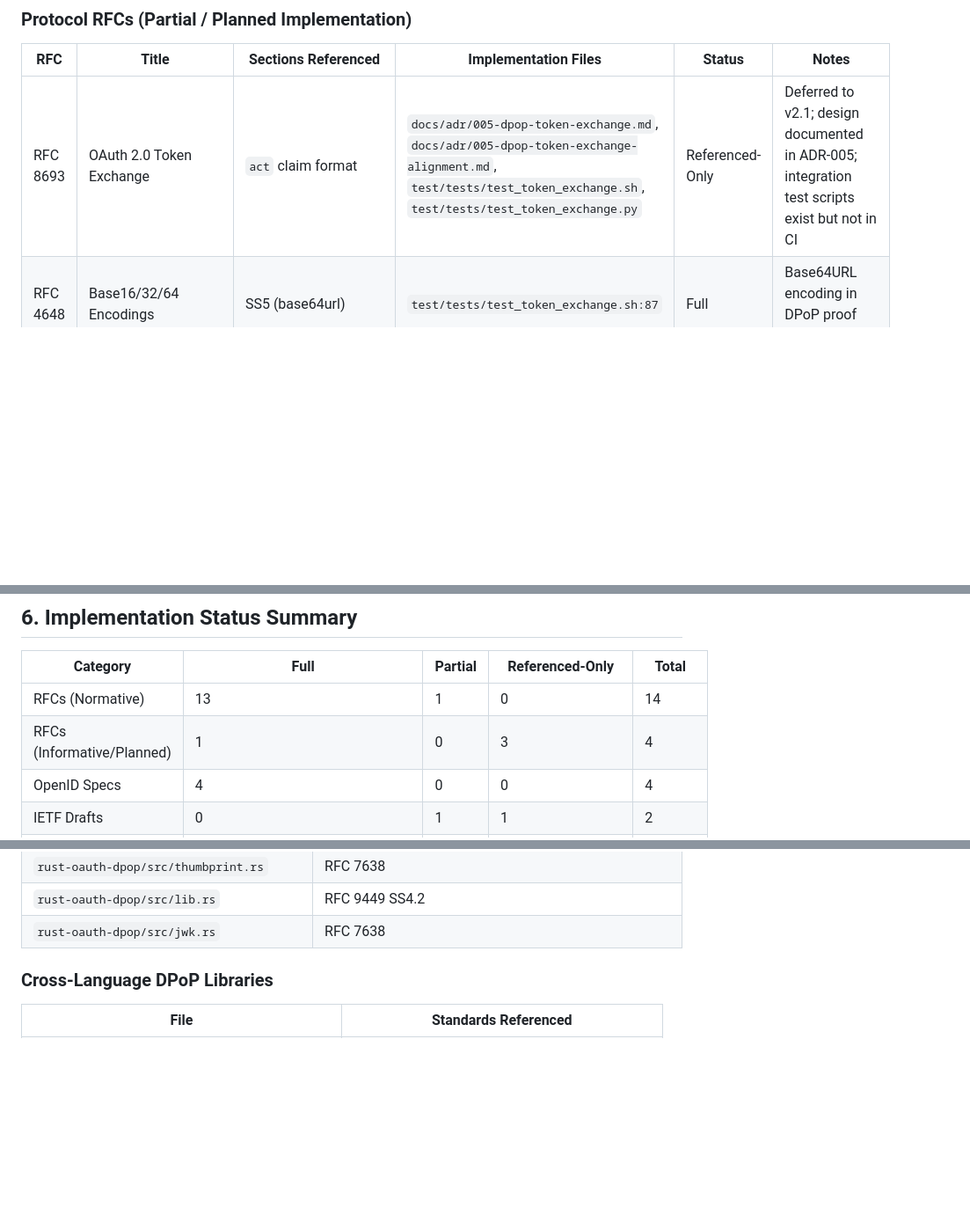
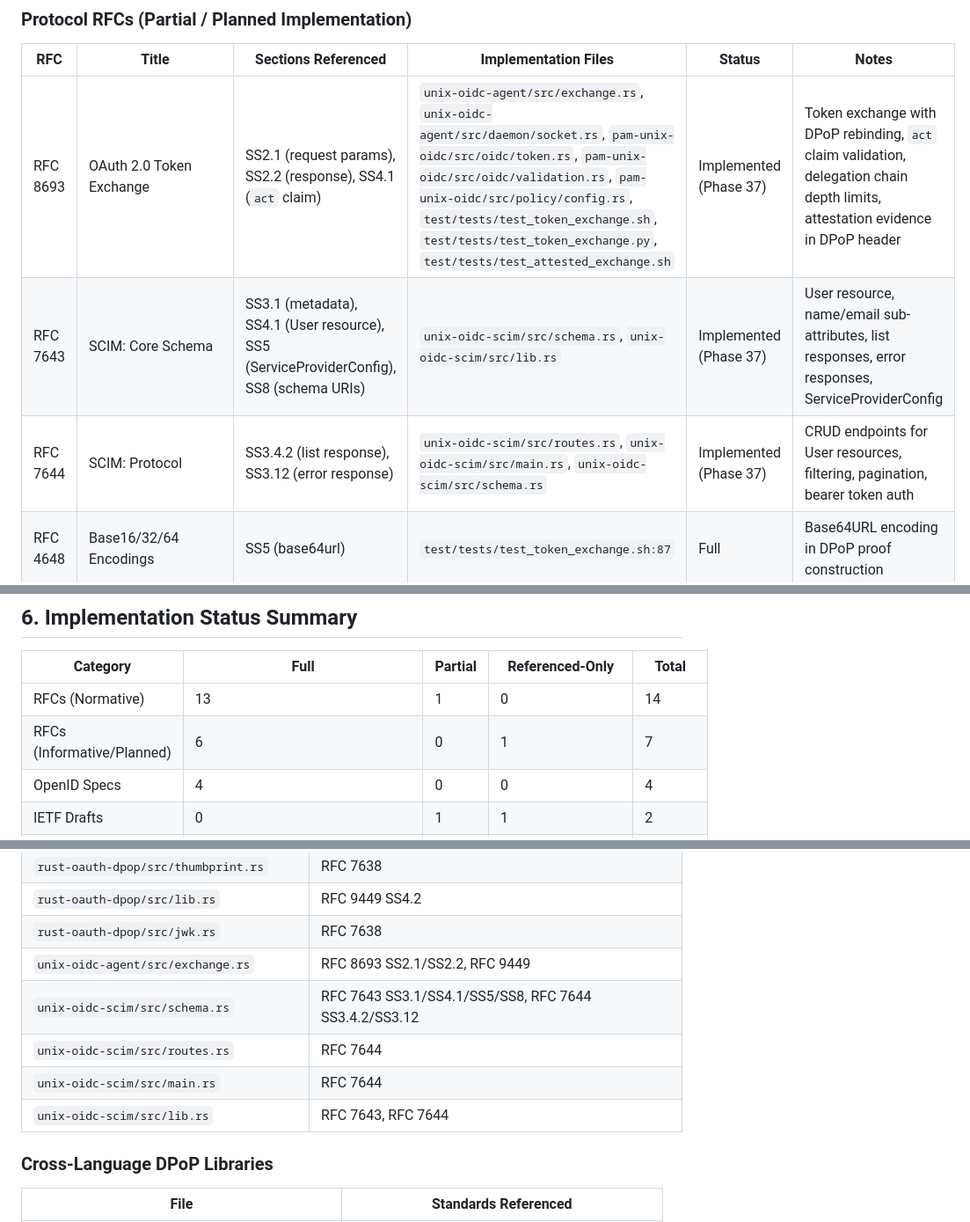
Before and after one commit to prodnull/prmana, a Markdown page: docs/standards-compliance-matrix.md, 3 parts joined by grey strips. Shown at 88% size. GitHub-like rendering; blank space fills up the shorter version.

Commit message:
docs(37): update compliance matrix, CLAUDE.md, and ADR index for Phase 37
- RFC 8693 promoted from Referenced-Only to Implemented (Phase 37) with
  full implementation file references for token exchange
- RFC 7643 (SCIM Core Schema) and RFC 7644 (SCIM Protocol) added as
  Implemented (Phase 37)
- Cross-reference index updated with SCIM, exchange, and attested
  exchange test file entries
- Summary counts updated (54 Full, 69 total)
- CLAUDE.md: checked off SCIM integration, hardware key attestation,
  and added token exchange (RFC 8693) to completed enhancements
- ADR-018 (Hardware Attestation) and ADR-019 (SCIM Provisioning)
  verified present in ADR index

Co-Authored-By: Claude Opus 4.6 (1M context) <noreply@anthropic.com>

```diff
--- a/docs/standards-compliance-matrix.md
+++ b/docs/standards-compliance-matrix.md
@@ -33,7 +33,9 @@ This document tracks every standards reference in the unix-oidc codebase -- RFCs
 
 | RFC | Title | Sections Referenced | Implementation Files | Status | Notes |
 |-----|-------|---------------------|----------------------|--------|-------|
-| RFC 8693 | OAuth 2.0 Token Exchange | `act` claim format | `docs/adr/005-dpop-token-exchange.md`, `docs/adr/005-dpop-token-exchange-alignment.md`, `test/tests/test_token_exchange.sh`, `test/tests/test_token_exchange.py` | Referenced-Only | Deferred to v2.1; design documented in ADR-005; integration test scripts exist but not in CI |
+| RFC 8693 | OAuth 2.0 Token Exchange | SS2.1 (request params), SS2.2 (response), SS4.1 (`act` claim) | `unix-oidc-agent/src/exchange.rs`, `unix-oidc-agent/src/daemon/socket.rs`, `pam-unix-oidc/src/oidc/token.rs`, `pam-unix-oidc/src/oidc/validation.rs`, `pam-unix-oidc/src/policy/config.rs`, `test/tests/test_token_exchange.sh`, `test/tests/test_token_exchange.py`, `test/tests/test_attested_exchange.sh` | Implemented (Phase 37) | Token exchange with DPoP rebinding, `act` claim validation, delegation chain depth limits, attestation evidence in DPoP header |
+| RFC 7643 | SCIM: Core Schema | SS3.1 (metadata), SS4.1 (User resource), SS5 (ServiceProviderConfig), SS8 (schema URIs) | `unix-oidc-scim/src/schema.rs`, `unix-oidc-scim/src/lib.rs` | Implemented (Phase 37) | User resource, name/email sub-attributes, list responses, error responses, ServiceProviderConfig |
+| RFC 7644 | SCIM: Protocol | SS3.4.2 (list response), SS3.12 (error response) | `unix-oidc-scim/src/routes.rs`, `unix-oidc-scim/src/main.rs`, `unix-oidc-scim/src/schema.rs` | Implemented (Phase 37) | CRUD endpoints for User resources, filtering, pagination, bearer token auth |
 | RFC 4648 | Base16/32/64 Encodings | SS5 (base64url) | `test/tests/test_token_exchange.sh:87` | Full | Base64URL encoding in DPoP proof construction |
 | RFC 5480 | ECC SubjectPublicKeyInfo ASN.1 | P-256 curve OID `1.2.840.10045.3.1.7` | `docs/hardware-key-setup.md:82` | Full | PKCS#11 key generation uses this OID |
 | RFC 5785 | Well-Known URIs | -- | `pam-unix-oidc/src/oidc/discovery.rs` | Full | `/.well-known/openid-configuration` endpoint |
@@ -210,7 +212,7 @@ Referenced in `docs/THREAT_MODEL.md` (Appendix A) and `docs/threat-model.md` (Se
 | Category | Full | Partial | Referenced-Only | Total |
 |----------|------|---------|-----------------|-------|
 | RFCs (Normative) | 13 | 1 | 0 | 14 |
-| RFCs (Informative/Planned) | 1 | 0 | 3 | 4 |
+| RFCs (Informative/Planned) | 6 | 0 | 1 | 7 |
 | OpenID Specs | 4 | 0 | 0 | 4 |
 | IETF Drafts | 0 | 1 | 1 | 2 |
 | NIST SP | 2 | 4 | 1 | 7 |
@@ -257,6 +259,11 @@ For each source file that references standards, the standards it cites.
 | `rust-oauth-dpop/src/thumbprint.rs` | RFC 7638 |
 | `rust-oauth-dpop/src/lib.rs` | RFC 9449 SS4.2 |
 | `rust-oauth-dpop/src/jwk.rs` | RFC 7638 |
+| `unix-oidc-agent/src/exchange.rs` | RFC 8693 SS2.1/SS2.2, RFC 9449 |
+| `unix-oidc-scim/src/schema.rs` | RFC 7643 SS3.1/SS4.1/SS5/SS8, RFC 7644 SS3.4.2/SS3.12 |
+| `unix-oidc-scim/src/routes.rs` | RFC 7644 |
+| `unix-oidc-scim/src/main.rs` | RFC 7644 |
+| `unix-oidc-scim/src/lib.rs` | RFC 7643, RFC 7644 |
 
 ### Cross-Language DPoP Libraries
 
```
Also changed, not shown: other parts of docs/standards-compliance-matrix.md (+2 -1 lines).
